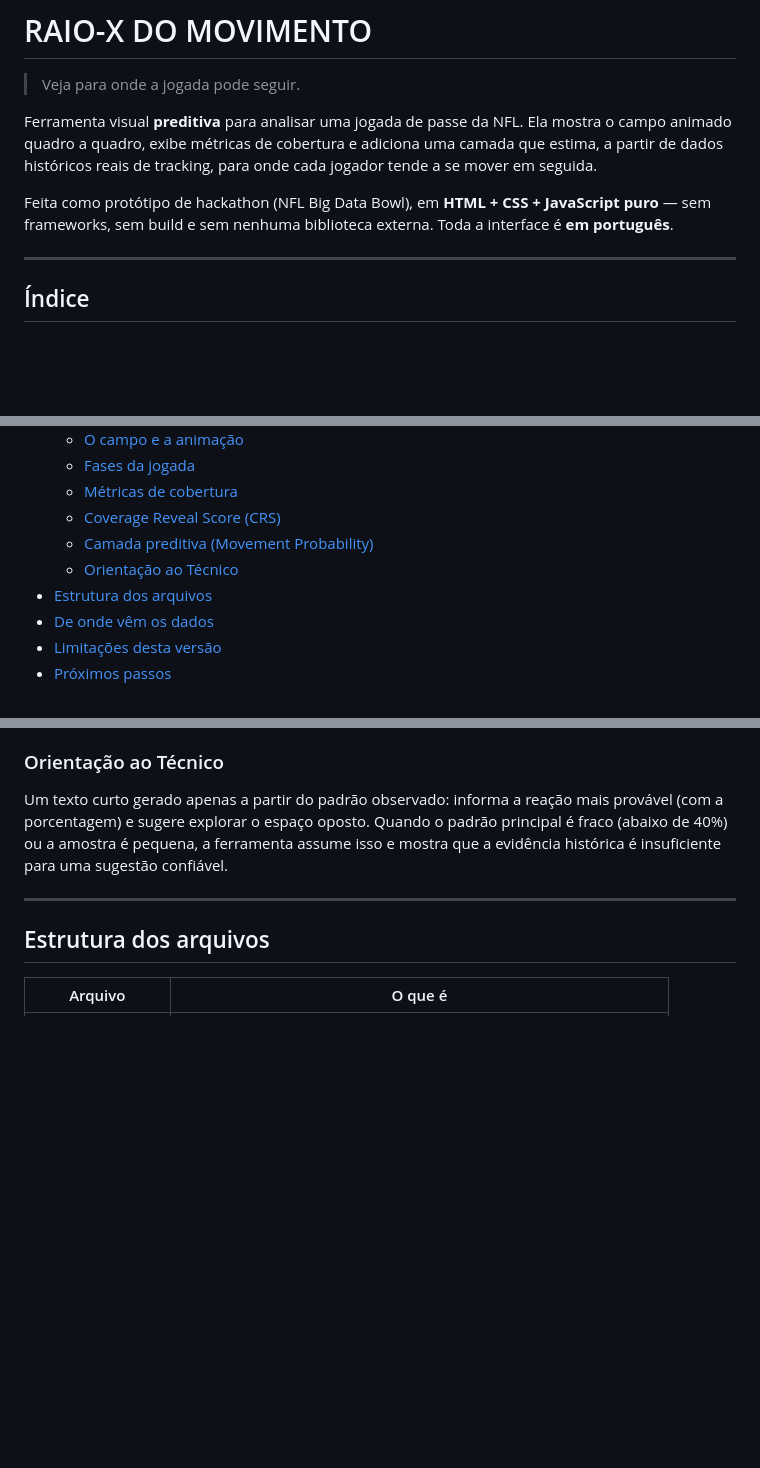
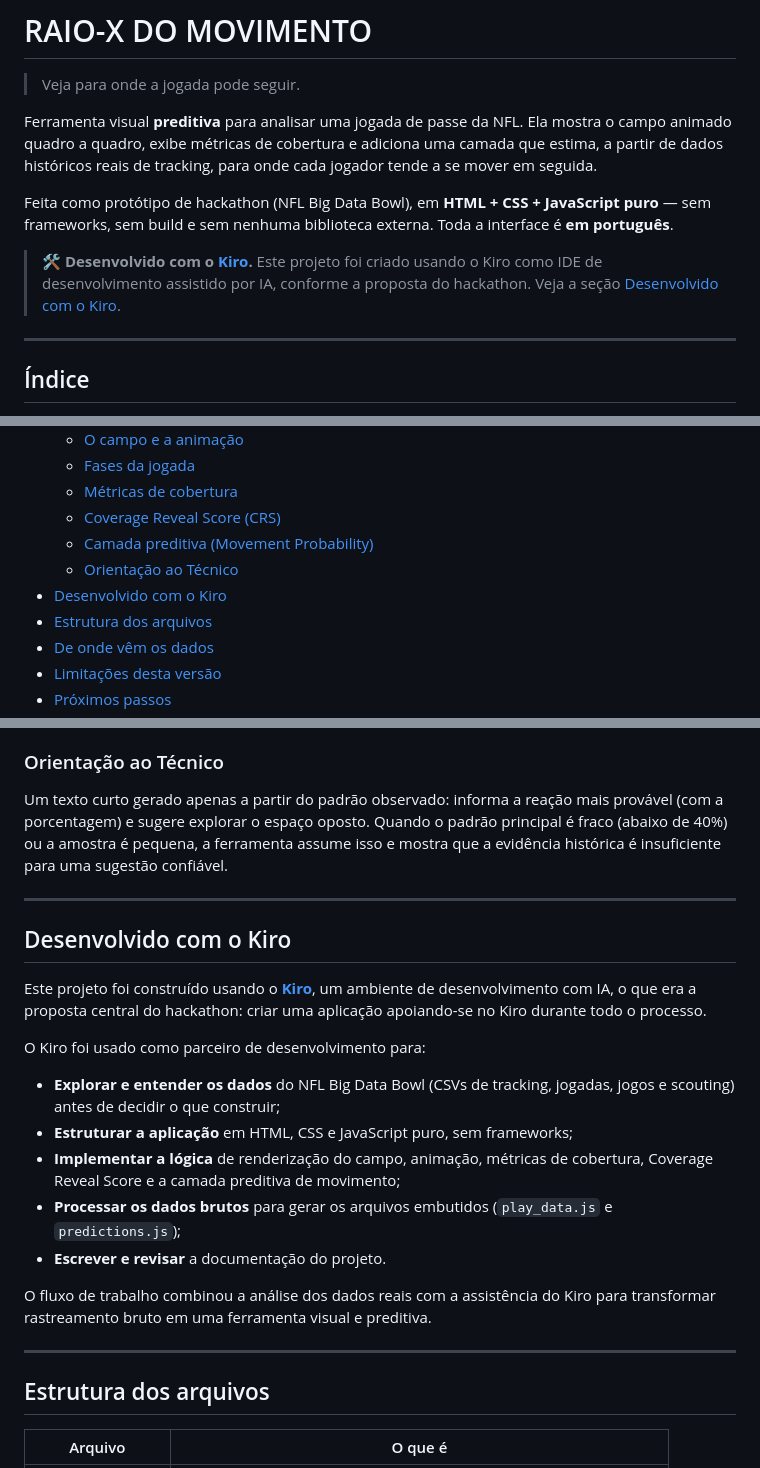
Before and after one commit to cecifn06/Hackathon-Estacio-AWS-NFL, a Markdown page: README.md, 3 parts joined by grey strips. GitHub-like rendering; blank space fills up the shorter version.

Commit message:
README: destaca que o projeto foi desenvolvido com o Kiro

```diff
--- a/README.md
+++ b/README.md
@@ -12,6 +12,10 @@ onde cada jogador tende a se mover em seguida.
 Feita como protótipo de hackathon (NFL Big Data Bowl), em **HTML + CSS +
 JavaScript puro** — sem frameworks, sem build e sem nenhuma biblioteca externa.
 Toda a interface é **em português**.
+
+> 🛠️ **Desenvolvido com o [Kiro](https://kiro.dev).** Este projeto foi criado
+> usando o Kiro como IDE de desenvolvimento assistido por IA, conforme a
+> proposta do hackathon. Veja a seção [Desenvolvido com o Kiro](#desenvolvido-com-o-kiro).
 
 ---
 
@@ -28,6 +32,7 @@ Toda a interface é **em português**.
   - [Coverage Reveal Score (CRS)](#coverage-reveal-score-crs)
   - [Camada preditiva (Movement Probability)](#camada-preditiva-movement-probability)
   - [Orientação ao Técnico](#orientação-ao-técnico)
+- [Desenvolvido com o Kiro](#desenvolvido-com-o-kiro)
 - [Estrutura dos arquivos](#estrutura-dos-arquivos)
 - [De onde vêm os dados](#de-onde-vêm-os-dados)
 - [Limitações desta versão](#limitações-desta-versão)
@@ -172,6 +177,28 @@ confiável.
 
 ---
 
+## Desenvolvido com o Kiro
+
+Este projeto foi construído usando o **[Kiro](https://kiro.dev)**, um ambiente
+de desenvolvimento com IA, o que era a proposta central do hackathon: criar uma
+aplicação apoiando-se no Kiro durante todo o processo.
+
+O Kiro foi usado como parceiro de desenvolvimento para:
+
+- **Explorar e entender os dados** do NFL Big Data Bowl (CSVs de tracking,
+  jogadas, jogos e scouting) antes de decidir o que construir;
+- **Estruturar a aplicação** em HTML, CSS e JavaScript puro, sem frameworks;
+- **Implementar a lógica** de renderização do campo, animação, métricas de
+  cobertura, Coverage Reveal Score e a camada preditiva de movimento;
+- **Processar os dados brutos** para gerar os arquivos embutidos
+  (`play_data.js` e `predictions.js`);
+- **Escrever e revisar** a documentação do projeto.
+
+O fluxo de trabalho combinou a análise dos dados reais com a assistência do
+Kiro para transformar rastreamento bruto em uma ferramenta visual e preditiva.
+
+---
+
 ## Estrutura dos arquivos
 
 | Arquivo | O que é |
```
